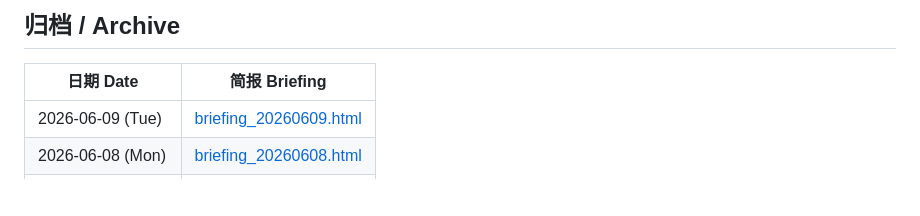
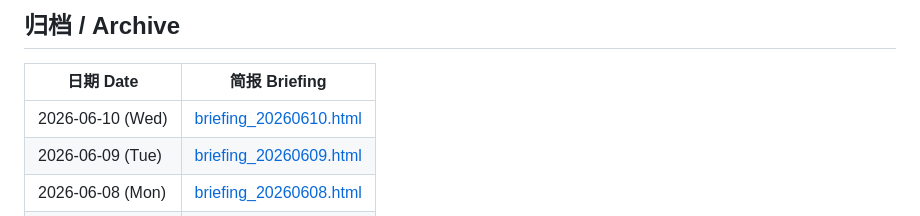
Before and after one commit to Cruise-Ling/3d-printing-daily, a Markdown page: README.md, the part around the change. Drawn GitHub-style; blank space fills up the shorter version.

Commit message:
publish daily briefing 20260610

```diff
--- a/README.md
+++ b/README.md
@@ -31,6 +31,7 @@
 
 | 日期 Date | 简报 Briefing |
 |-----------|--------------|
+| 2026-06-10 (Wed) | [briefing_20260610.html](briefing_20260610.html) |
 | 2026-06-09 (Tue) | [briefing_20260609.html](briefing_20260609.html) |
 | 2026-06-08 (Mon) | [briefing_20260608.html](briefing_20260608.html) |
 | 2026-06-05 (Fri) | [briefing_20260605.html](briefing_20260605.html) |
```
